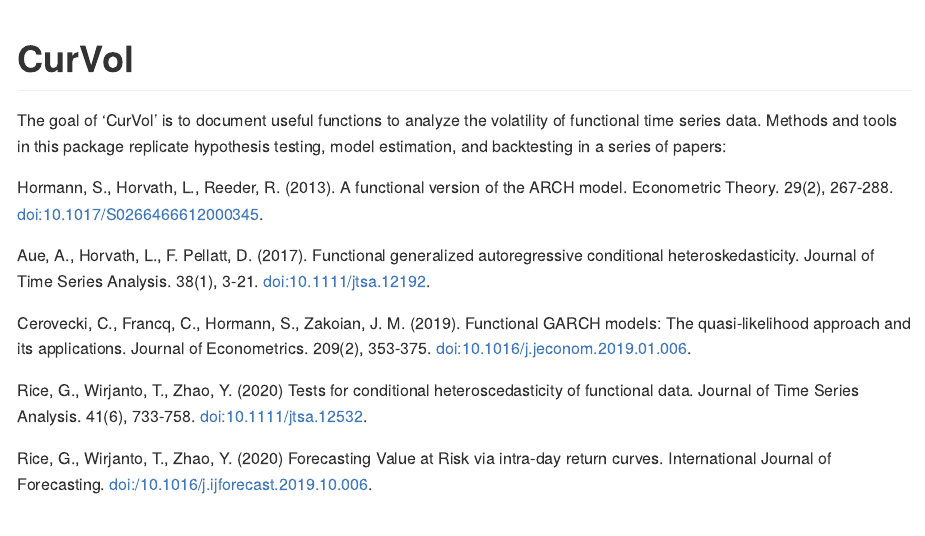
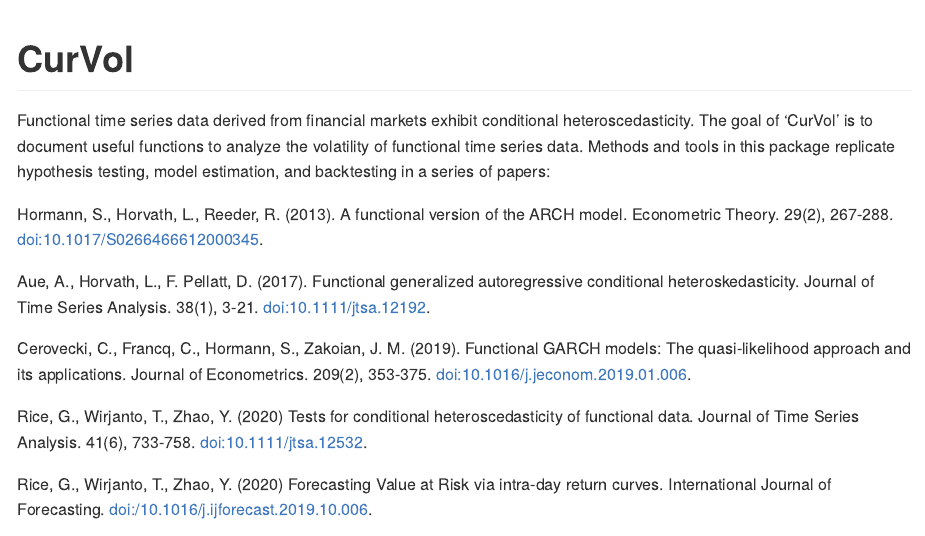
Before and after one commit to yzhao7322/CurVol, an R Markdown document (README.Rmd): the page in a window 1100 px wide, from its top. The pictures show the output file README.md that the author committed with the source, drawn offline in the style of GitHub.

Commit message:
commit readme

```diff
--- a/README.Rmd
+++ b/README.Rmd
@@ -17,10 +17,7 @@
 
 <!-- badges: start -->
 <!-- badges: end -->
-The goal of 'CurVol' is to document useful functions to analyze the
-volatility of functional time series data. Methods and tools in this
-package replicate hypothesis testing, model estimation, and backtesting
-in a series of papers:
+Functional time series data derived from financial markets exhibit conditional heteroscedasticity. The goal of 'CurVol' is to document useful functions to analyze the volatility of functional time series data. Methods and tools in this package replicate hypothesis testing, model estimation, and backtesting in a series of papers:
 
 Hormann, S., Horvath, L., Reeder, R. (2013). A functional version of the
 ARCH model. Econometric Theory. 29(2), 267-288. <doi:10.1017/S0266466612000345>.
```
Also changed, not shown: README.md.
